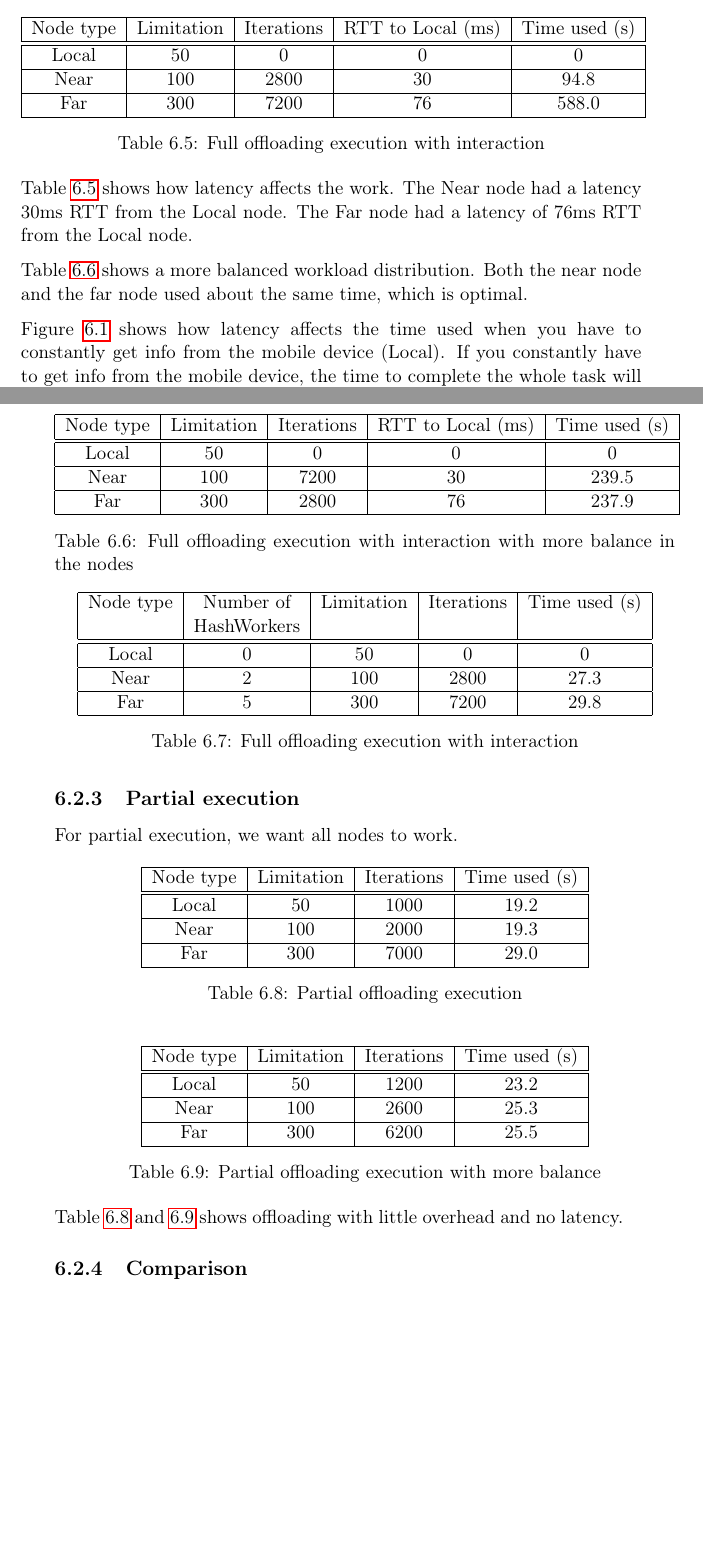
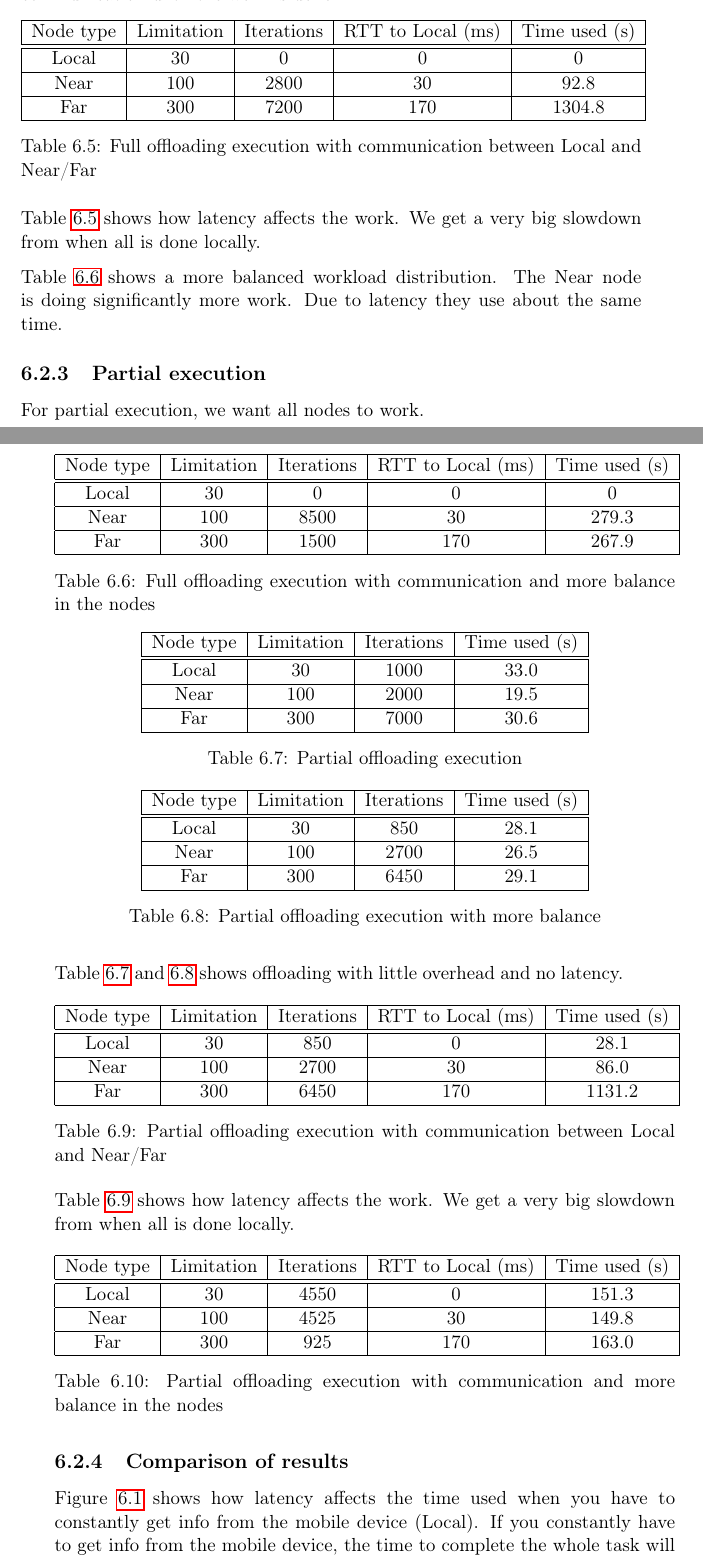
Before and after one commit to daniejoh/Masteroppgave, a LaTeX thesis (main.tex, which reads chapters/evaluation/evaluation.tex): two parts of pages 27 and 28 of 35, joined at a grey line, cut so that both start at the same text, the shorter picture padded with empty space. Compiled offline with pdfLaTeX; a LaTeX package or settings file that is missing is left out.

Commit message:
Did some more timetaking, made a bar chart

```diff
--- a/chapters/evaluation/evaluation.tex
+++ b/chapters/evaluation/evaluation.tex
@@ -121,18 +121,18 @@ Table \ref{tab:MEC_full_execution} and \ref{tab:MEC_full_execution_balanced} sho
         Node type & Limitation & Iterations & RTT to Local (ms)& Time used (s)\\
         \hline
         \hline
-        Local & 50 & 0 & 0 & 0 \\
+        Local & 30 & 0 & 0 & 0 \\
         \hline
-        Near & 100 & 2800 & 30 & 94.8 \\
+        Near & 100 & 2800 & 30 & 92.8 \\
         \hline
-        Far & 300 & 7200 & 76 & 588.0 \\
+        Far & 300 & 7200 & 170 & 1304.8 \\
         \hline
     \end{tabular}
-    \caption{Full offloading execution with interaction}
+    \caption{Full offloading execution with communication between Local and Near/Far}
     \label{tab:MEC_full_execution_latency}
 \end{table}
 
-Table \ref{tab:MEC_full_execution_latency} shows how latency affects the work. The Near node had a latency 30ms RTT from the Local node. The Far node had a latency of 76ms RTT from the Local node.
+Table \ref{tab:MEC_full_execution_latency} shows how latency affects the work. We get a very big slowdown from when all is done locally.
 
 \begin{table}[h!]
     \centering
@@ -141,18 +141,18 @@ Table \ref{tab:MEC_full_execution_latency} shows how latency affects the work. T
         Node type & Limitation & Iterations & RTT to Local (ms)& Time used (s)\\
         \hline
         \hline
-        Local & 50 & 0 & 0 & 0 \\
+        Local & 30 & 0 & 0 & 0 \\
         \hline
-        Near & 100 & 7200 & 30 & 239.5 \\
+        Near & 100 & 8500 & 30 & 279.3 \\
         \hline
-        Far & 300 & 2800 & 76 & 237.9 \\
+        Far & 300 & 1500 & 170 & 267.9 \\
         \hline
     \end{tabular}
-    \caption{Full offloading execution with interaction with more balance in the nodes}
+    \caption{Full offloading execution with communication and more balance in the nodes}
     \label{tab:MEC_full_execution_latency_balance}
 \end{table}
 
-Table \ref{tab:MEC_full_execution_latency_balance} shows a more balanced workload distribution. Both the near node and the far node used about the same time, which is optimal.
+Table \ref{tab:MEC_full_execution_latency_balance} shows a more balanced workload distribution. The Near node is doing significantly more work. Due to latency they use about the same time.
 
 %TODO find out where they balance out. Finn en likning for det?
 % planet7 og planet-70ms
@@ -160,19 +160,3 @@ Table \ref{tab:MEC_full_execution_latency_balance} shows a more balanced workloa
 % Le
 
 
-\begin{table}[h!]
-    \centering
-    \begin{tabular}[c]{|c|c|c|c|c|}
-        \hline
-        Node type & Number of & Limitation & Iterations & Time used (s)\\
-         & HashWorkers & & & \\
-        \hline
-        \hline
-        Local & 0 & 50 & 0 & 0 \\
-        \hline
-        Near & 2 & 100 & 2800 & 27.3 \\
-        \hline
-        Far & 5 & 300 & 7200 & 29.8 \\
-        \hline
-    \end{tabular}
-    \caption{Full offloading execution with interaction}
@@ -189,7 +167,6 @@ Table \ref{tab:MEC_full_execution_latency_balance} shows a more balanced workloa
-    \label{fig:time_graph_near_far}
-\end{figure}
 
-Figure \ref{fig:time_graph_near_far} shows how latency affects the time used when you have to constantly get info from the mobile device (Local). If you constantly have to get info from the mobile device, the time to complete the whole task will be much slower. If you don't need to get info that often, then the Far server will yield better results as it has more computational power.
+
+
 
 
 
@@ -204,11 +181,11 @@ For partial execution, we want all nodes to work.
         Node type & Limitation & Iterations & Time used (s)\\
         \hline
         \hline
-        Local & 50 & 1000 & 19.2 \\
+        Local & 30 & 1000 & 33.0 \\
         \hline
-        Near & 100 & 2000 & 19.3 \\
+        Near & 100 & 2000 & 19.5 \\
         \hline
-        Far & 300 & 7000 & 29.0 \\
+        Far & 300 & 7000 & 30.6 \\
         \hline
     \end{tabular}
     \caption{Partial offloading execution}
@@ -223,11 +200,11 @@ For partial execution, we want all nodes to work.
         Node type & Limitation & Iterations & Time used (s)\\
         \hline
         \hline
-        Local & 50 & 1200 & 23.2 \\
+        Local & 30 & 850 & 28.1 \\
         \hline
-        Near & 100 & 2600 & 25.3 \\
+        Near & 100 & 2700 & 26.5 \\
         \hline
-        Far & 300 & 6200 & 25.5 \\
+        Far & 300 & 6450 & 29.1 \\
         \hline
     \end{tabular}
     \caption{Partial offloading execution with more balance}
@@ -240,5 +217,46 @@ Table \ref{tab:MEC_partial_execution} and \ref{tab:MEC_partial_execution_balance
 
 
 
-\subsection{Comparison}
-As we can see from table \ref{tab:MEC_partial_execution1} and \ref{tab:MEC_partial_execution2}, there has to be a balance of how much work is offloaded to get the fastest result. In this thesis we will not focus on offloading algorithms, but they are researched and exists. If we look at table \ref{tab:MEC_local_execution}, we can see that we get significant speedup by offloading.  %Discussion?
+\begin{table}[h!]
+    \centering
+    \begin{tabular}[c]{|c|c|c|c|c|}
+        \hline
+        Node type & Limitation & Iterations & RTT to Local (ms)& Time used (s)\\
+        \hline
+        \hline
+        Local & 30 & 850 & 0 & 28.1 \\
+        \hline
+        Near & 100 & 2700 & 30 & 86.0 \\
+        \hline
+        Far & 300 & 6450 & 170 & 1131.2 \\
+        \hline
+    \end{tabular}
+    \caption{Partial offloading execution with communication between Local and Near/Far}
+    \label{tab:MEC_partial_execution_latency}
+\end{table}
+
+Table \ref{tab:MEC_partial_execution_latency} shows how latency affects the work. We get a very big slowdown from when all is done locally.
+
+\begin{table}[h!]
+    \centering
+    \begin{tabular}[c]{|c|c|c|c|c|}
+        \hline
+        Node type & Limitation & Iterations & RTT to Local (ms)& Time used (s)\\
+        \hline
+        \hline
+        Local & 30 & 4550 & 0 & 151.3  \\
+        \hline
+        Near & 100 & 4525 & 30 & 149.8 \\
+        \hline
+        Far & 300 & 925 & 170 & 163.0 \\
+        \hline
+    \end{tabular}
+    \caption{Partial offloading execution with communication and more balance in the nodes}
+    \label{tab:MEC_partial_execution_latency_balance}
+\end{table}
+
+
+
+
+
+\subsection{Comparison of results}
@@ -244,0 +268,4 @@ As we can see from table \ref{tab:MEC_partial_execution1} and \ref{tab:MEC_parti
+    \label{fig:time_graph_near_far}
+\end{figure}
+
+Figure \ref{fig:time_graph_near_far} shows how latency affects the time used when you have to constantly get info from the mobile device (Local). If you constantly have to get info from the mobile device, the time to complete the whole task will be much slower. If you don't need to get info that often, then the Far server will yield better results as it has more computational power.
```
Also changed, not shown: chapters/architectures/architectures.tex (+1 -2 lines), chapters/evaluation/figures/bar_local_near_far_compare.png (added), chapters/evaluation/figures/times.png, chapters/evaluation/evaluation.tex (38 more changed lines).
